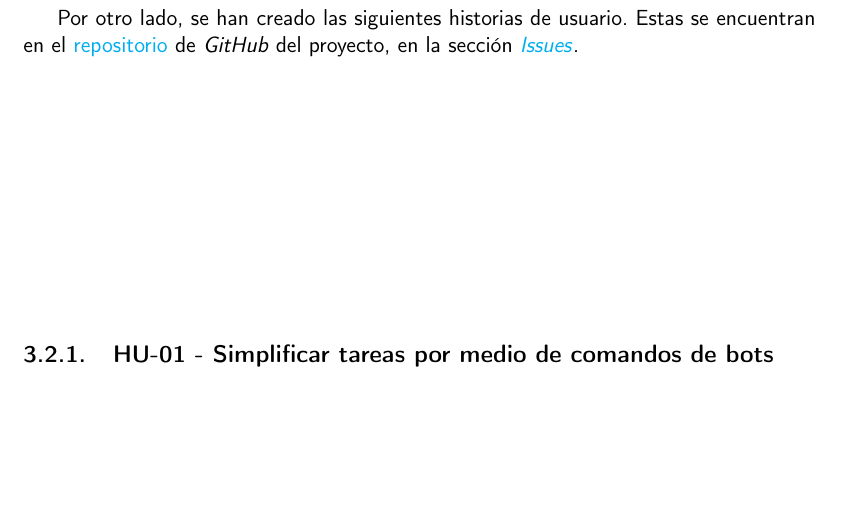
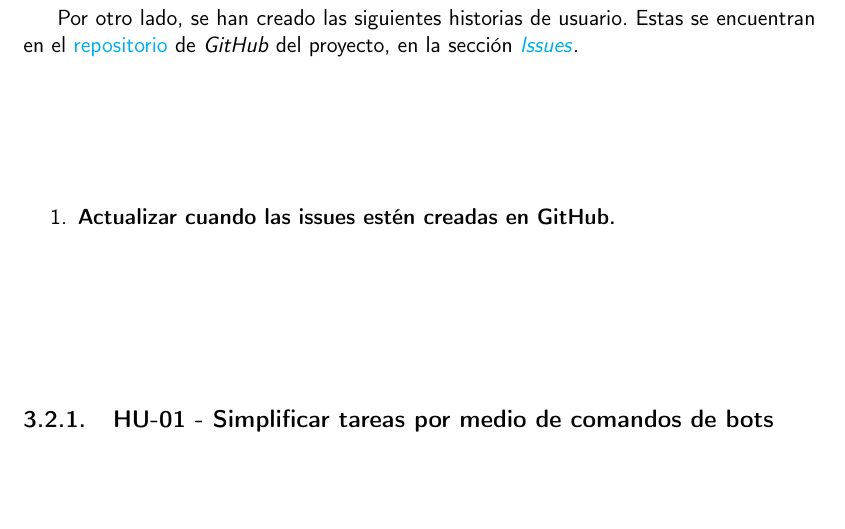
Before and after one commit to harvestcore/matroos, a LaTeX book (doc/tex/proyecto.tex, which reads doc/tex/secciones/03_analisis.tex): part of page 37 of 55, cut so that both start at the same text, the shorter picture padded with empty space. Compiled offline with pdfLaTeX.

Commit message:
uncomment line

```diff
--- a/doc/tex/secciones/03_analisis.tex
+++ b/doc/tex/secciones/03_analisis.tex
@@ -99,7 +99,7 @@ Por otro lado, se han creado las siguientes historias de usuario. Estas se encue
 
 \begin{enumerate}
 %	\item \href{https://github.com/harvestcore/matroos/issues/1}{Crear diferentes bots de \textit{Discord}}
-%	\item \textbf{Actualizar cuando las issues estén creadas en GitHub.}
+	\item \textbf{Actualizar cuando las issues estén creadas en GitHub.}
 \end{enumerate}
 
 
```
